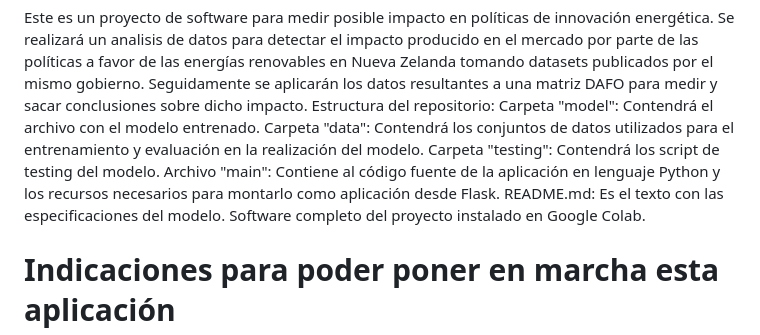
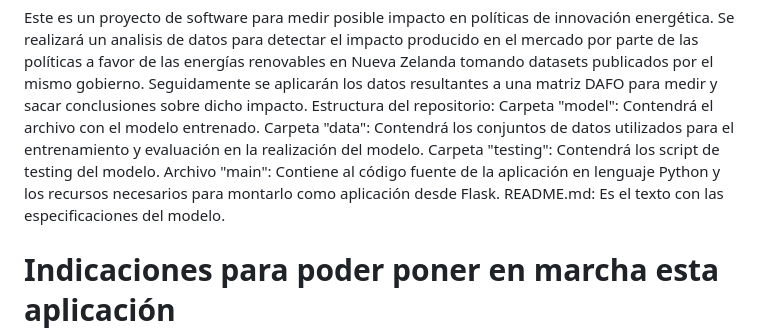
Before and after one commit to Jmarsaki/profin_PP2, a Markdown page: README.md, the part around the change. Drawn GitHub-style.

```diff
--- a/README.md
+++ b/README.md
@@ -7,7 +7,6 @@ Carpeta "data": Contendrá los conjuntos de datos utilizados para el entrenamien
 Carpeta "testing": Contendrá los script de testing del modelo.
 Archivo "main": Contiene al código fuente de la aplicación en lenguaje Python y los recursos necesarios para montarlo como aplicación desde Flask.
 README.md: Es el texto con las especificaciones del modelo.
-Software completo del proyecto instalado en Google Colab.
  # Indicaciones para poder poner en marcha esta aplicación
  Para activar desde Flask, esta aplicación que se encuentra en un repositorio de GitHub, por ejemplo, desde Visual Studio Code, se pueden seguir los pasos:
     1. Clonar el repositorio: Abrir Visual Studio Code y clonar el repositorio de GitHub que contiene la aplicación (Flask). Esto se puede hacer  desde la barra lateral de Visual Studio Code haciendo clic en el icono de Git (tercer icono de la izquierda) y luego en "Clonar Repositorio". Se ingresa la URL del repositorio y se selecciona una ubicación local para clonarlo.
```
